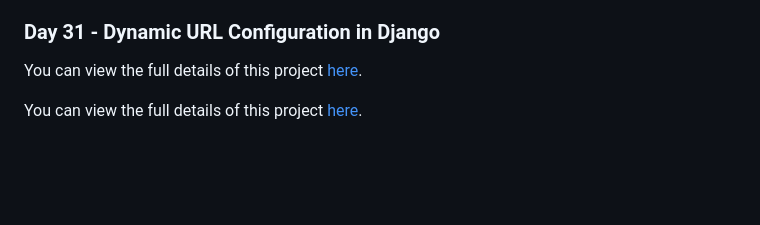
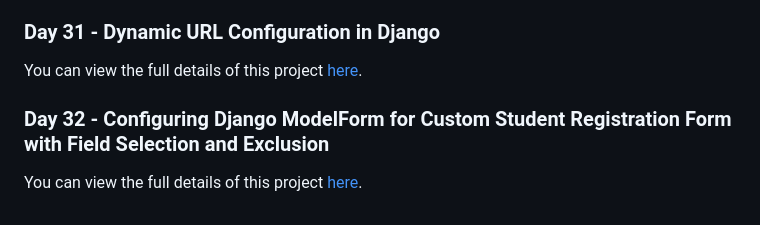
Before and after one commit to RahimUllah001/DjangoCourseStepByStep, a Markdown page: README.md, the part around the change. Drawn GitHub-style; blank space fills up the shorter version.

```diff
--- a/README.md
+++ b/README.md
@@ -124,5 +124,5 @@ You can view the full details of this project [here](./gs30/day30-project30.md).
 ### Day 31 - Dynamic URL Configuration in Django
 You can view the full details of this project [here](./gs31/day31-project31.md).
 
-
+### Day 32 - Configuring Django ModelForm for Custom Student Registration Form with Field Selection and Exclusion
 You can view the full details of this project [here](./gs32/day32-project32.md).
```
